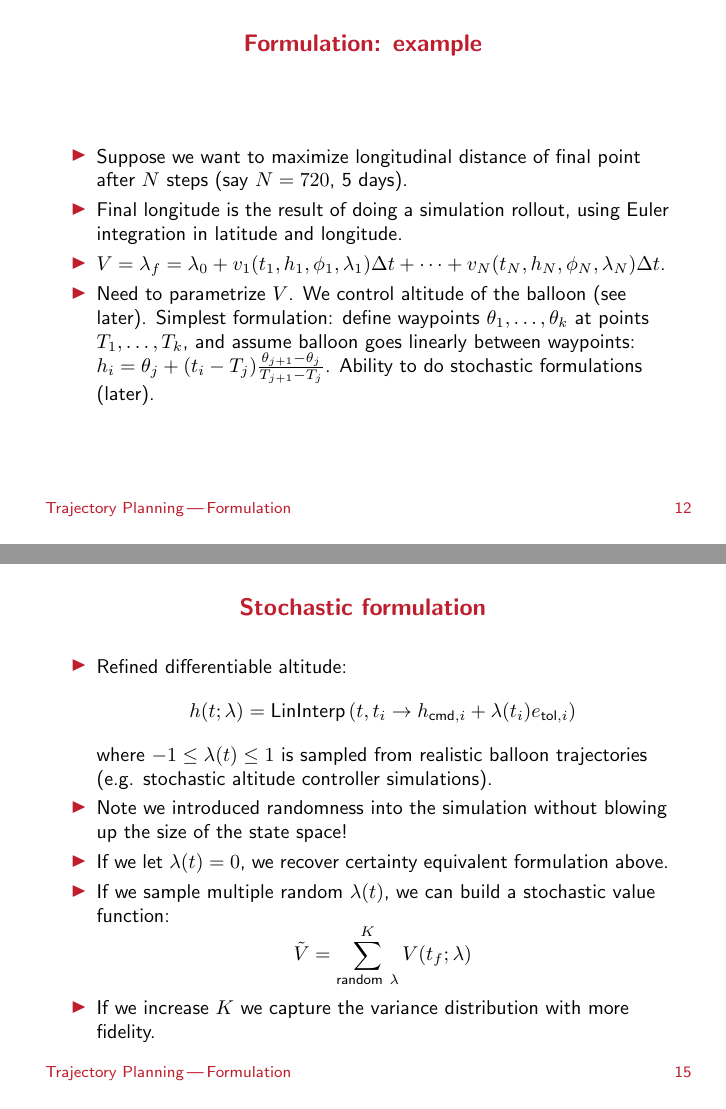
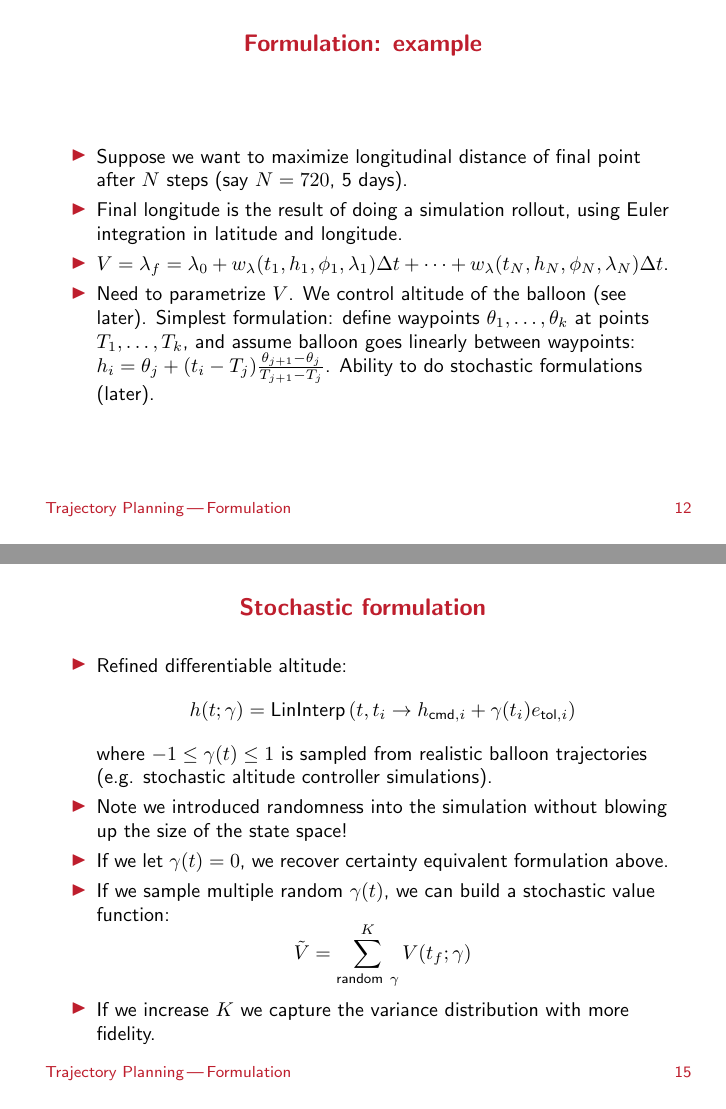
Before and after one commit to stanford-ssi/valbal-trajectory, LaTeX slides (docs/traj/beamer.tex): pages 12 and 15 of 42, joined at a grey line. Compiled offline with pdfLaTeX.

Commit message:
change in notation

```diff
--- a/docs/traj/beamer.tex
+++ b/docs/traj/beamer.tex
@@ -168,7 +168,7 @@
 \begin{itemize}
 \item Suppose we want to maximize longitudinal distance of final point after $N$ steps (say $N=720$, 5 days).
 \item Final longitude is the result of doing a simulation rollout, using Euler integration in latitude and longitude.
-\item $V = \lambda_f=\lambda_0 + v_1(t_1, h_1,\phi_1,\lambda_1)\Delta t + \cdots + v_N(t_N, h_N, \phi_N,\lambda_N)\Delta t$.
+\item $V = \lambda_f=\lambda_0 + w_\lambda(t_1, h_1,\phi_1,\lambda_1)\Delta t + \cdots + w_\lambda(t_N, h_N, \phi_N,\lambda_N)\Delta t$.
 
 
 \item Need to parametrize $V$. We control altitude of the balloon (see later). Simplest formulation: define waypoints $\theta_1,\dots,\theta_k$ at points $T_1,\dots,T_k$, and assume balloon goes linearly between waypoints: $h_i=\theta_j + (t_i-T_j)\frac{\theta_{j+1}-\theta_j}{T_{j+1}-T_j}$. Ability to do stochastic formulations (later).
@@ -225,14 +225,14 @@ h_2 &= h(t_2)\\
 
 \begin{itemize}
 \item Refined differentiable altitude:
-\[h(t; \lambda) =
-\text{LinInterp}\left(t, t_i \to h_{\text{cmd},i} + \lambda(t_i) e_{\text{tol},i}\right)
+\[h(t; \gamma) =
+\text{LinInterp}\left(t, t_i \to h_{\text{cmd},i} + \gamma(t_i) e_{\text{tol},i}\right)
 \]
-where $-1 \leq \lambda(t) \leq 1$ is sampled from realistic balloon trajectories (e.g. stochastic altitude controller simulations).
+where $-1 \leq \gamma(t) \leq 1$ is sampled from realistic balloon trajectories (e.g. stochastic altitude controller simulations).
 \item Note we introduced randomness into the simulation without blowing up the size of the state space!
-\item If we let $\lambda(t)=0$, we recover certainty equivalent formulation above.
-\item If we sample multiple random $\lambda(t)$, we can build a stochastic value function:
-\[\tilde V = \sum_{\text{random}~\lambda}^K V(t_f; \lambda)\]
+\item If we let $\gamma(t)=0$, we recover certainty equivalent formulation above.
+\item If we sample multiple random $\gamma(t)$, we can build a stochastic value function:
+\[\tilde V = \sum_{\text{random}~\gamma}^K V(t_f; \gamma)\]
 \item If we increase $K$ we capture the variance distribution with more fidelity.
 \end{itemize}
 \end{frame}
```
Also changed, not shown: docs/traj/beamer.tex (2 more changed lines).
